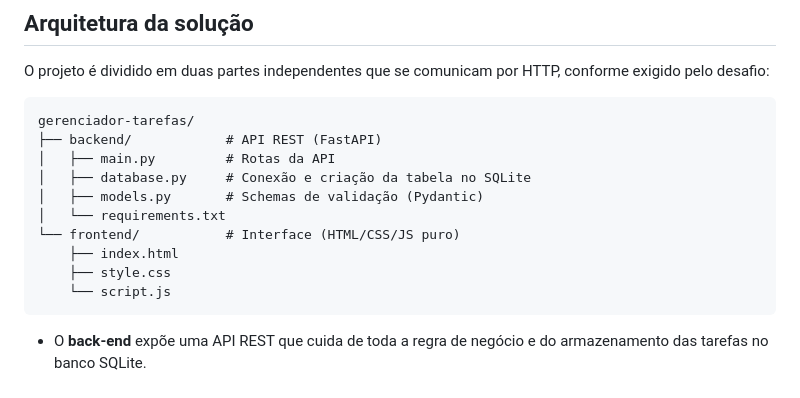
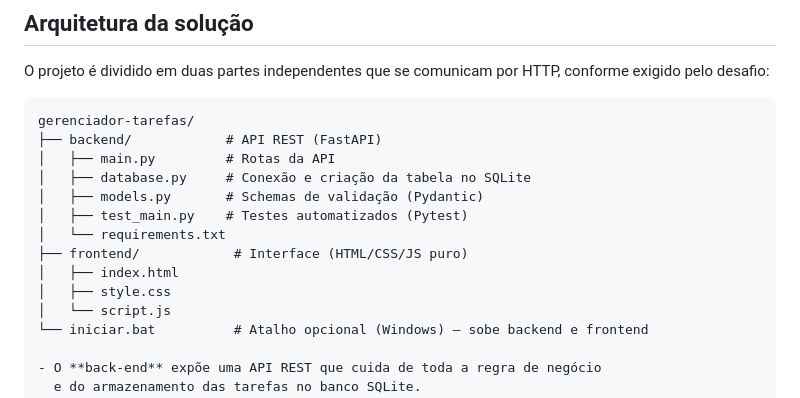
Before and after one commit to gasalve/gerenciador-tarefas-xcl, a Markdown page: README.md, the part around the change. Rendered like a GitHub page.

Commit message:
docs: atualiza arvore de pastas com arquivos que faltavam

````diff
--- a/README.md
+++ b/README.md
@@ -27,12 +27,13 @@ gerenciador-tarefas/
 │   ├── main.py         # Rotas da API
 │   ├── database.py     # Conexão e criação da tabela no SQLite
 │   ├── models.py       # Schemas de validação (Pydantic)
+│   ├── test_main.py    # Testes automatizados (Pytest)
 │   └── requirements.txt
-└── frontend/           # Interface (HTML/CSS/JS puro)
-    ├── index.html
-    ├── style.css
-    └── script.js
-```
+├── frontend/            # Interface (HTML/CSS/JS puro)
+│   ├── index.html
+│   ├── style.css
+│   └── script.js
+└── iniciar.bat          # Atalho opcional (Windows) — sobe backend e frontend
 
 - O **back-end** expõe uma API REST que cuida de toda a regra de negócio
   e do armazenamento das tarefas no banco SQLite.
````
